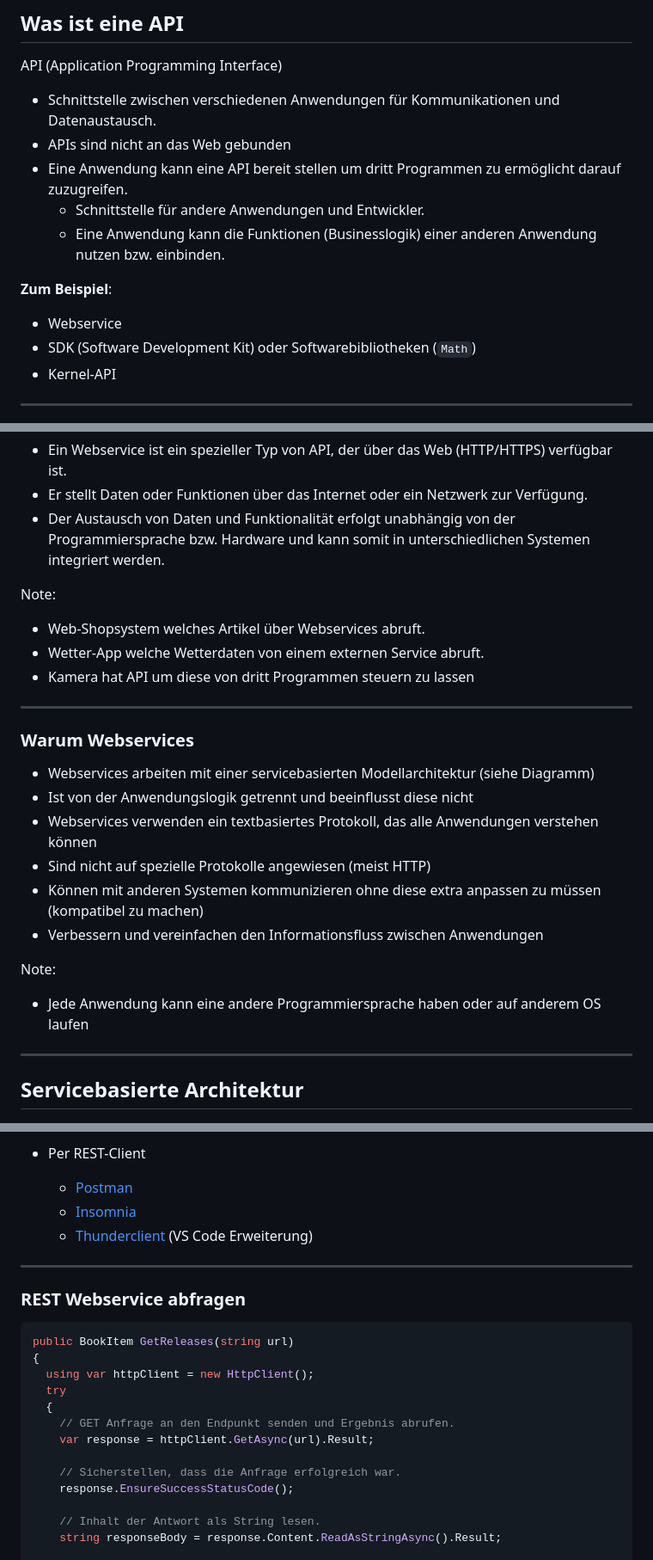
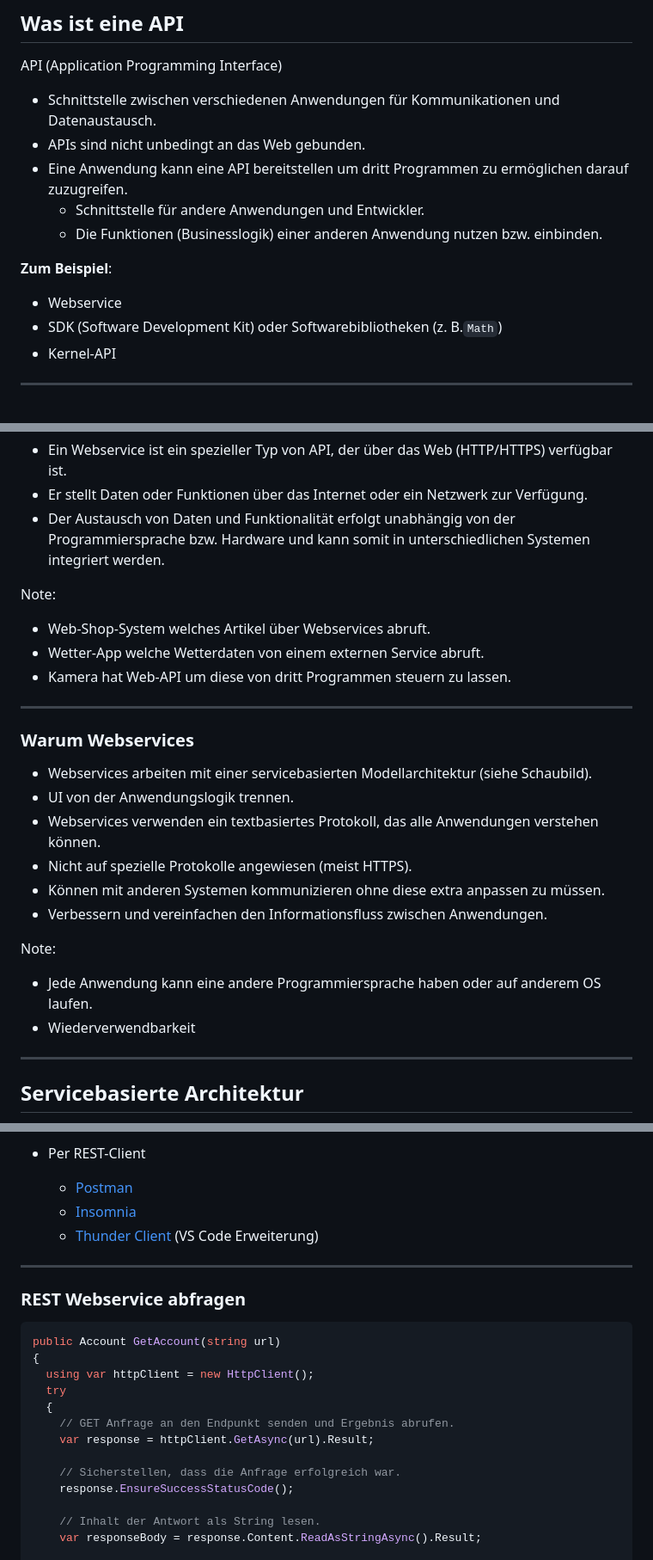
Before and after one commit to ablersch/software-developer-ihk-modul-3, a Markdown page: 30_API.md, 3 parts joined by grey strips. Shown at 86% size. GitHub-like rendering.

Commit message:
Update content

````diff
--- a/30_API.md
+++ b/30_API.md
@@ -10,15 +10,15 @@
 API (Application Programming Interface)
 
 * Schnittstelle zwischen verschiedenen Anwendungen für Kommunikationen und Datenaustausch.
-* APIs sind nicht an das Web gebunden
-* Eine Anwendung kann eine API bereit stellen um dritt Programmen zu ermöglicht darauf zuzugreifen.
+* APIs sind nicht unbedingt an das Web gebunden.
+* Eine Anwendung kann eine API bereitstellen um dritt Programmen zu ermöglichen darauf zuzugreifen.
     * Schnittstelle für andere Anwendungen und Entwickler.
-    * Eine Anwendung kann die Funktionen (Businesslogik) einer anderen Anwendung nutzen bzw. einbinden.
+    * Die Funktionen (Businesslogik) einer anderen Anwendung nutzen bzw. einbinden.
 
 **Zum Beispiel**:
 
 * Webservice
-* SDK (Software Development Kit) oder Softwarebibliotheken (`Math`)
+* SDK (Software Development Kit) oder Softwarebibliotheken (z. B.`Math`)
 * Kernel-API
 
 ---
@@ -33,24 +33,25 @@ Ein Webservice (Web-API) ermöglicht eine reine Computer-zu-Computer-Kommunikati
 * Der Austausch von Daten und Funktionalität erfolgt unabhängig von der Programmiersprache bzw. Hardware und kann somit in unterschiedlichen Systemen integriert werden.
 
 Note:
-* Web-Shopsystem welches Artikel über Webservices abruft.
+* Web-Shop-System welches Artikel über Webservices abruft.
 * Wetter-App welche Wetterdaten von einem externen Service abruft.
-* Kamera hat API um diese von dritt Programmen steuern zu lassen
+* Kamera hat Web-API um diese von dritt Programmen steuern zu lassen.
 
 ---
 
 <!-- .slide: class="left" -->
 ### Warum Webservices
 
-* Webservices arbeiten mit einer servicebasierten Modellarchitektur (siehe Diagramm)
-* Ist von der Anwendungslogik getrennt und beeinflusst diese nicht
-* Webservices verwenden ein textbasiertes Protokoll, das alle Anwendungen verstehen können
-* Sind nicht auf spezielle Protokolle angewiesen (meist HTTP)
-* Können mit anderen Systemen kommunizieren ohne diese extra anpassen zu müssen (kompatibel zu machen)
-* Verbessern und vereinfachen den Informationsfluss zwischen Anwendungen
+* Webservices arbeiten mit einer servicebasierten Modellarchitektur (siehe Schaubild).
+* UI von der Anwendungslogik trennen.
+* Webservices verwenden ein textbasiertes Protokoll, das alle Anwendungen verstehen können.
+* Nicht auf spezielle Protokolle angewiesen (meist HTTPS).
+* Können mit anderen Systemen kommunizieren ohne diese extra anpassen zu müssen.
+* Verbessern und vereinfachen den Informationsfluss zwischen Anwendungen.
 
 Note:
-* Jede Anwendung kann eine andere Programmiersprache haben oder auf anderem OS laufen
+* Jede Anwendung kann eine andere Programmiersprache haben oder auf anderem OS laufen.
+* Wiederverwendbarkeit
 
 ---
 
@@ -96,7 +96,7 @@ Note:
 * Per REST-Client
   * [Postman](https://www.postman.com/)
   * [Insomnia](https://insomnia.rest/)
-  * [Thunderclient](https://www.thunderclient.com/) (VS Code Erweiterung)
+  * [Thunder Client](https://www.thunderclient.com/) (VS Code Erweiterung)
 
 ---
 
@@ -104,7 +104,7 @@ Note:
 ### REST Webservice abfragen
 
 ```csharp []
-public BookItem GetReleases(string url)
+public Account GetAccount(string url)
 {
   using var httpClient = new HttpClient();
   try
@@ -116,6 +116,6 @@ public BookItem GetReleases(string url)
     response.EnsureSuccessStatusCode();
 
     // Inhalt der Antwort als String lesen.
-    string responseBody = response.Content.ReadAsStringAsync().Result;
+    var responseBody = response.Content.ReadAsStringAsync().Result;
 
     // JSON-String als Objekt deserialisieren
````
Also changed, not shown: other parts of 30_API.md (+28 -24 lines).
